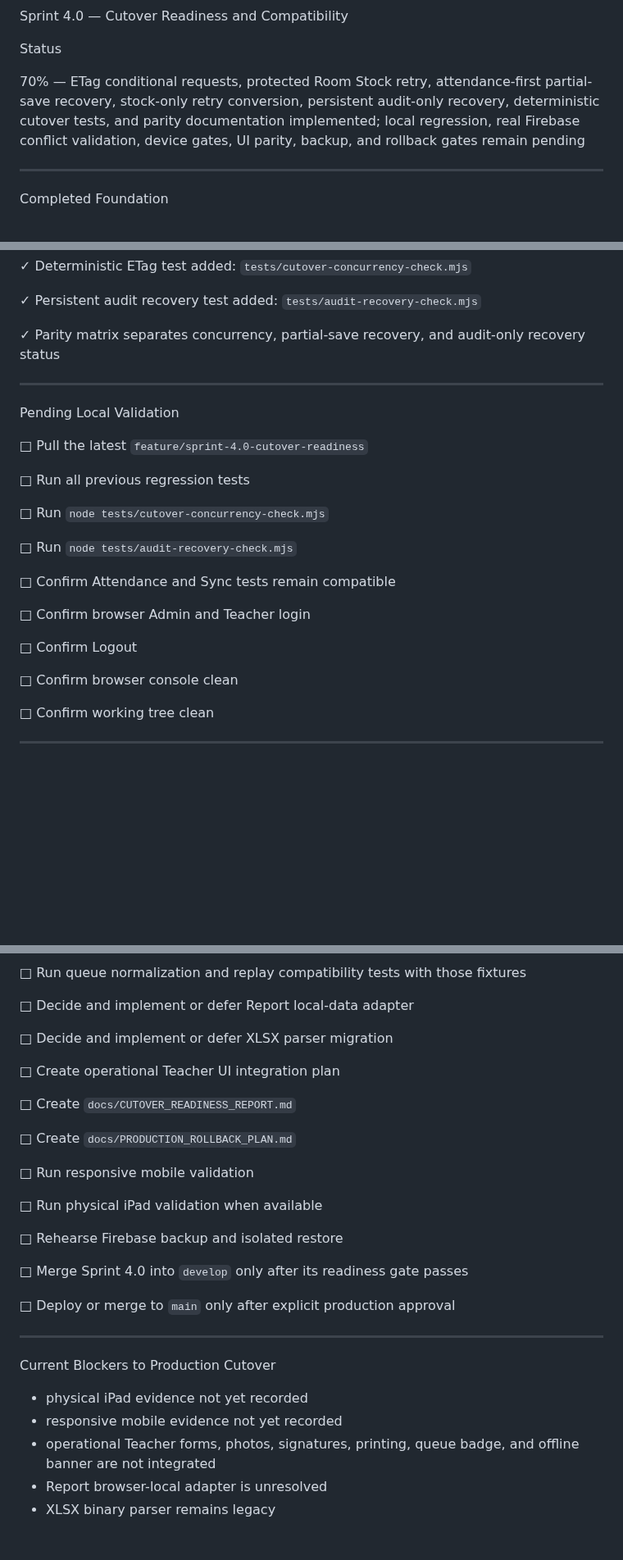
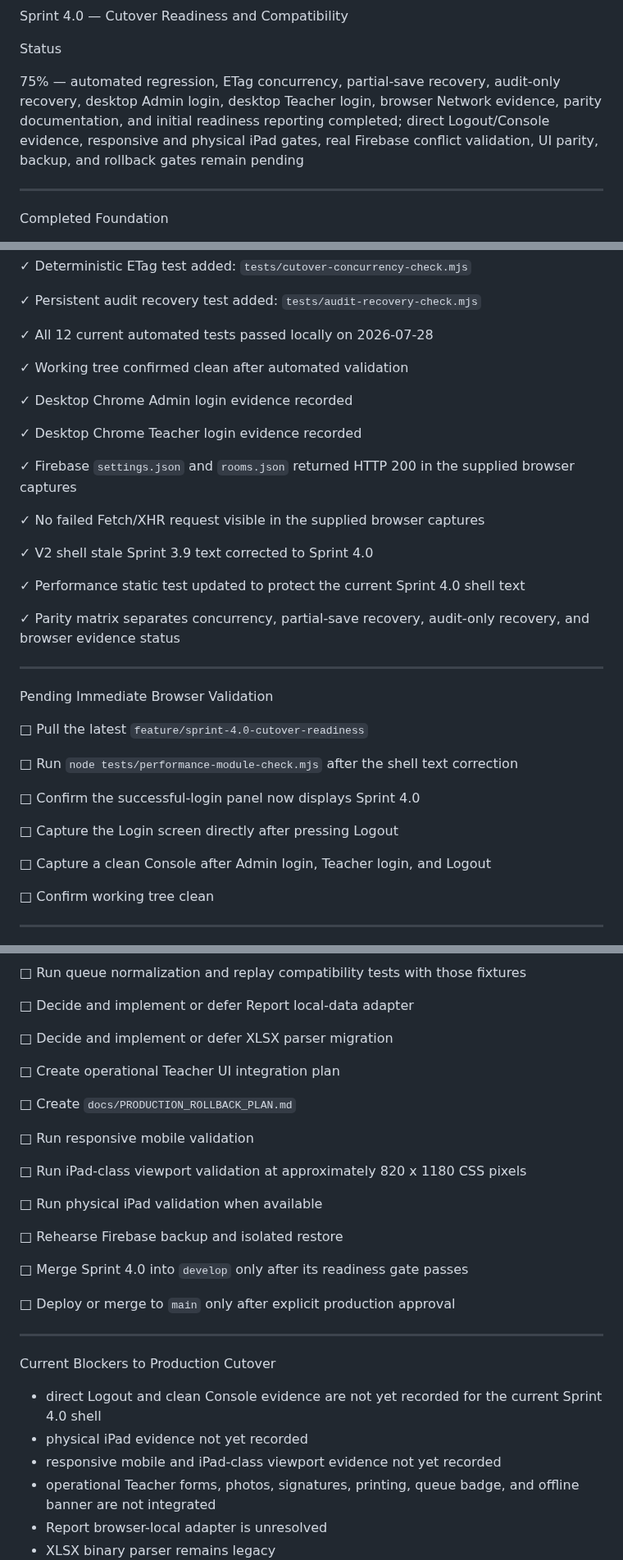
Before and after one commit to possible25672024-tech/MilkSchoolSystem-V2, a Markdown page: SPRINT_STATUS.md, 3 parts joined by grey strips. Shown at 82% size. GitHub-like rendering; blank space fills up the shorter version.

Commit message:
docs(sprint): record desktop browser evidence and current gates

```diff
--- a/SPRINT_STATUS.md
+++ b/SPRINT_STATUS.md
@@ -26,7 +26,7 @@ Sprint 4.0 — Cutover Readiness and Compatibility
 
 Status
 
-70% — ETag conditional requests, protected Room Stock retry, attendance-first partial-save recovery, stock-only retry conversion, persistent audit-only recovery, deterministic cutover tests, and parity documentation implemented; local regression, real Firebase conflict validation, device gates, UI parity, backup, and rollback gates remain pending
+75% — automated regression, ETag concurrency, partial-save recovery, audit-only recovery, desktop Admin login, desktop Teacher login, browser Network evidence, parity documentation, and initial readiness reporting completed; direct Logout/Console evidence, responsive and physical iPad gates, real Firebase conflict validation, UI parity, backup, and rollback gates remain pending
 
 ---
 
@@ -106,27 +108,37 @@ Sprint 4.0 Implemented
 
 ✓ Persistent audit recovery test added: `tests/audit-recovery-check.mjs`
 
-✓ Parity matrix separates concurrency, partial-save recovery, and audit-only recovery status
+✓ All 12 current automated tests passed locally on 2026-07-28
+
+✓ Working tree confirmed clean after automated validation
+
+✓ Desktop Chrome Admin login evidence recorded
+
+✓ Desktop Chrome Teacher login evidence recorded
+
+✓ Firebase `settings.json` and `rooms.json` returned HTTP 200 in the supplied browser captures
+
+✓ No failed Fetch/XHR request visible in the supplied browser captures
+
+✓ V2 shell stale Sprint 3.9 text corrected to Sprint 4.0
+
+✓ Performance static test updated to protect the current Sprint 4.0 shell text
+
+✓ Parity matrix separates concurrency, partial-save recovery, audit-only recovery, and browser evidence status
 
 ---
 
-Pending Local Validation
+Pending Immediate Browser Validation
 
 □ Pull the latest `feature/sprint-4.0-cutover-readiness`
 
-□ Run all previous regression tests
+□ Run `node tests/performance-module-check.mjs` after the shell text correction
 
-□ Run `node tests/cutover-concurrency-check.mjs`
+□ Confirm the successful-login panel now displays Sprint 4.0
 
-□ Run `node tests/audit-recovery-check.mjs`
+□ Capture the Login screen directly after pressing Logout
 
-□ Confirm Attendance and Sync tests remain compatible
-
-□ Confirm browser Admin and Teacher login
-
-□ Confirm Logout
-
-□ Confirm browser console clean
+□ Capture a clean Console after Admin login, Teacher login, and Logout
 
 □ Confirm working tree clean
 
@@ -148,11 +160,11 @@ Pending Cutover Work
 
 □ Create operational Teacher UI integration plan
 
-□ Create `docs/CUTOVER_READINESS_REPORT.md`
-
 □ Create `docs/PRODUCTION_ROLLBACK_PLAN.md`
 
 □ Run responsive mobile validation
+
+□ Run iPad-class viewport validation at approximately 820 x 1180 CSS pixels
 
 □ Run physical iPad validation when available
 
@@ -166,8 +178,9 @@ Pending Cutover Work
 
 Current Blockers to Production Cutover
 
+- direct Logout and clean Console evidence are not yet recorded for the current Sprint 4.0 shell
 - physical iPad evidence not yet recorded
-- responsive mobile evidence not yet recorded
+- responsive mobile and iPad-class viewport evidence not yet recorded
 - operational Teacher forms, photos, signatures, printing, queue badge, and offline banner are not integrated
 - Report browser-local adapter is unresolved
 - XLSX binary parser remains legacy
```
Also changed, not shown: other parts of SPRINT_STATUS.md (+2 -0 lines).
